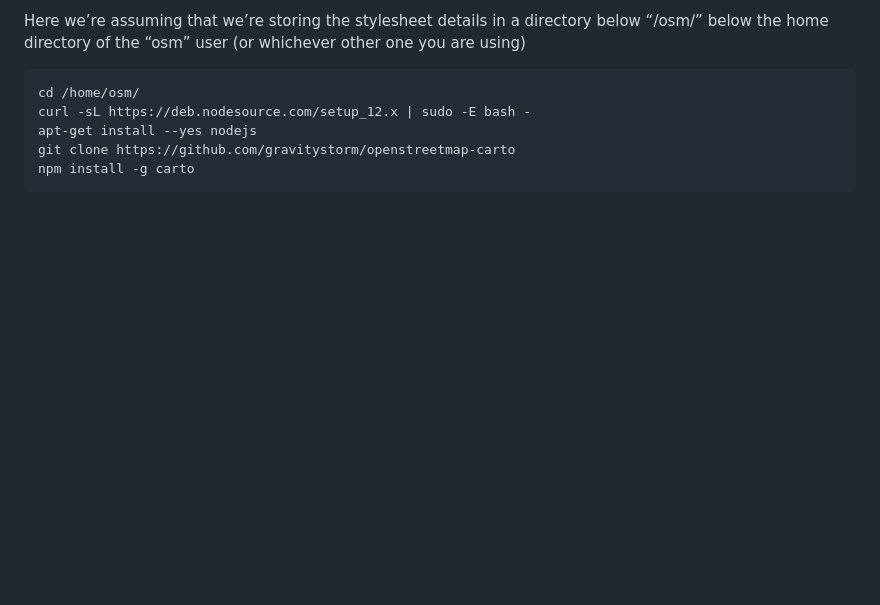
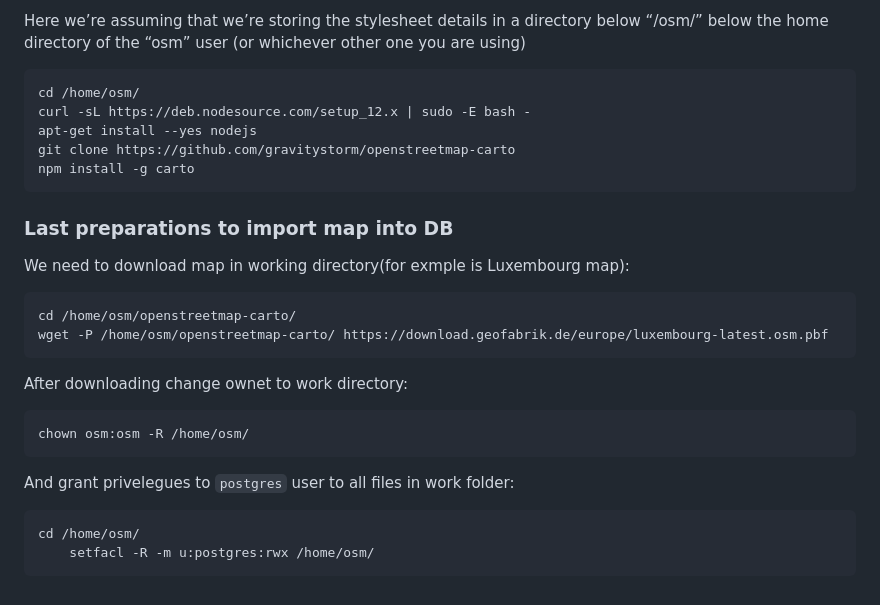
Before and after one commit to dbelkovsky/easy_osm, a Markdown page: README.md, the part around the change. Drawn GitHub-style; blank space fills up the shorter version.

````diff
--- a/README.md
+++ b/README.md
@@ -272,3 +272,25 @@ apt-get install --yes nodejs
 git clone https://github.com/gravitystorm/openstreetmap-carto
 npm install -g carto
 ```
+
+### Last preparations to import map into DB
+
+We need to download map in working directory(for exmple is Luxembourg map):
+
+```
+cd /home/osm/openstreetmap-carto/
+wget -P /home/osm/openstreetmap-carto/ https://download.geofabrik.de/europe/luxembourg-latest.osm.pbf
+```
+
+After downloading change ownet to work directory:
+
+```
+chown osm:osm -R /home/osm/
+```
+
+And grant privelegues to `postgres` user to all files in work folder:
+
+```
+cd /home/osm/
+    setfacl -R -m u:postgres:rwx /home/osm/
+```
````
